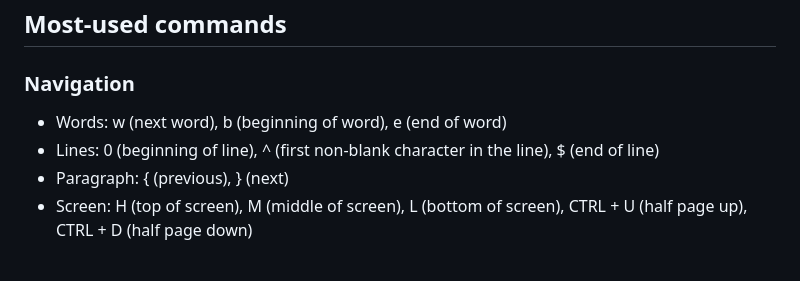
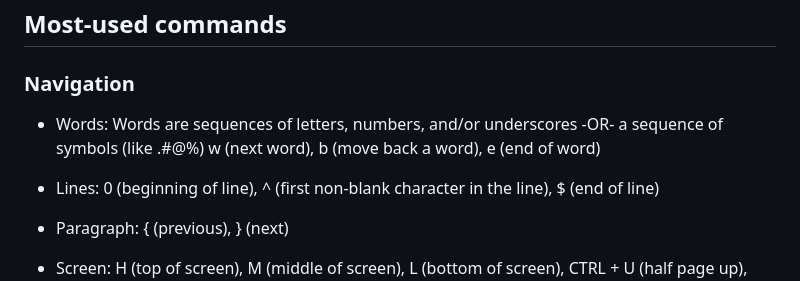
Before and after one commit to jonkracht/technical-notes, a Markdown page: vim/vim-notes.md, the part around the change. Drawn GitHub-style; blank space fills up the shorter version.

Commit message:
Edit vim notes

```diff
--- a/vim/vim-notes.md
+++ b/vim/vim-notes.md
@@ -6,7 +6,9 @@
 ## Most-used commands
 
 ### Navigation
-* Words:  w (next word), b (beginning of word), e (end of word)
+* Words:  Words are sequences of letters, numbers, and/or underscores -OR- a sequence of symbols (like .#@%)
+w (next word), b (move back a word), e (end of word)
+
 * Lines:  0 (beginning of line), ^ (first non-blank character in the line), $ (end of line)
 * Paragraph:  { (previous), } (next)
 * Screen:  H (top of screen), M (middle of screen), L (bottom of screen), CTRL + U (half page up), CTRL + D (half page down)
```
